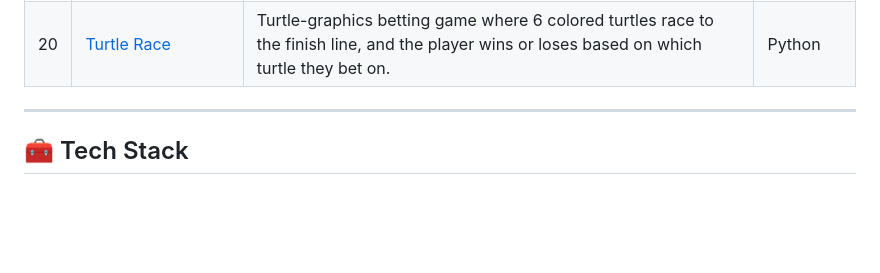
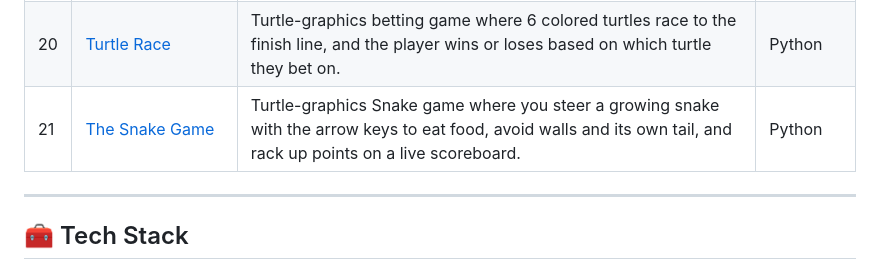
Before and after one commit to Rehan-Masood/Internship, a Markdown page: README.md, the part around the change. Drawn GitHub-style; blank space fills up the shorter version.

```diff
--- a/README.md
+++ b/README.md
@@ -51,6 +51,7 @@ This repository is a growing collection of projects I built while learning **Pyt
 | 18 | [Quiz Game](./Quiz%20Game) | Quiz game that asks 5 random True/False trivia questions, validates flexible True/False input, and tracks the user's score. | Python |
 | 19 | [Hirst Painting](./Hirst%20Painting) | A project that uses turtle graphics and colorgram.py to recreate a Damien Hirst–style spot painting — a 10x10 grid of dots colored. | Python |
 | 20 | [Turtle Race](./Turtle%20Race) | Turtle-graphics betting game where 6 colored turtles race to the finish line, and the player wins or loses based on which turtle they bet on. | Python |
+| 21 | [The Snake Game](./The%20Snake%20Game) | Turtle-graphics Snake game where you steer a growing snake with the arrow keys to eat food, avoid walls and its own tail, and rack up points on a live scoreboard. | Python |
 
 
 
```
